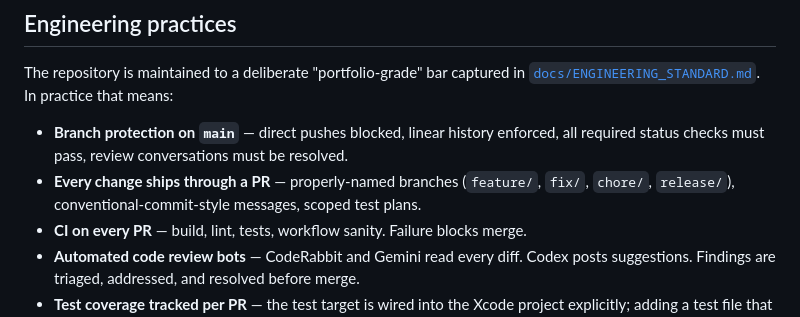
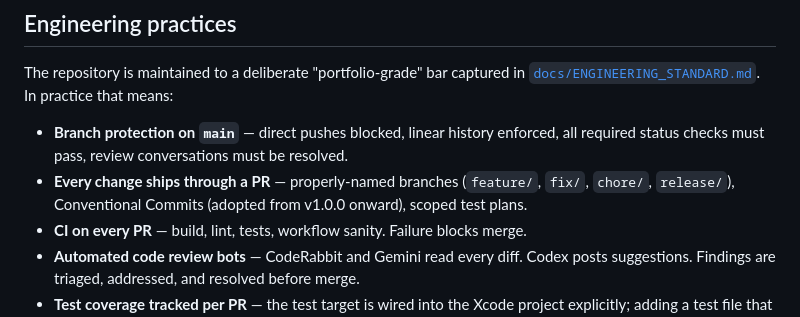
Before and after one commit to eulicesl/lumen, a Markdown page: README.md, the part around the change. Drawn GitHub-style.

Commit message:
docs(readme): soften Conventional Commits claim to reflect actual history
PRs #18–39 used plain imperative messages; conventional commits were
adopted consistently from v1.0.0 onward.

```diff
--- a/README.md
+++ b/README.md
@@ -58,7 +58,7 @@ Lumen is a privacy-first AI assistant built from the ground up for Apple platfor
 The repository is maintained to a deliberate "portfolio-grade" bar captured in [`docs/ENGINEERING_STANDARD.md`](docs/ENGINEERING_STANDARD.md). In practice that means:
 
 - **Branch protection on `main`** — direct pushes blocked, linear history enforced, all required status checks must pass, review conversations must be resolved.
-- **Every change ships through a PR** — properly-named branches (`feature/`, `fix/`, `chore/`, `release/`), conventional-commit-style messages, scoped test plans.
+- **Every change ships through a PR** — properly-named branches (`feature/`, `fix/`, `chore/`, `release/`), Conventional Commits (adopted from v1.0.0 onward), scoped test plans.
 - **CI on every PR** — build, lint, tests, workflow sanity. Failure blocks merge.
 - **Automated code review bots** — CodeRabbit and Gemini read every diff. Codex posts suggestions. Findings are triaged, addressed, and resolved before merge.
 - **Test coverage tracked per PR** — the test target is wired into the Xcode project explicitly; adding a test file that isn't registered is treated as a real bug, not a silent miss.
```
